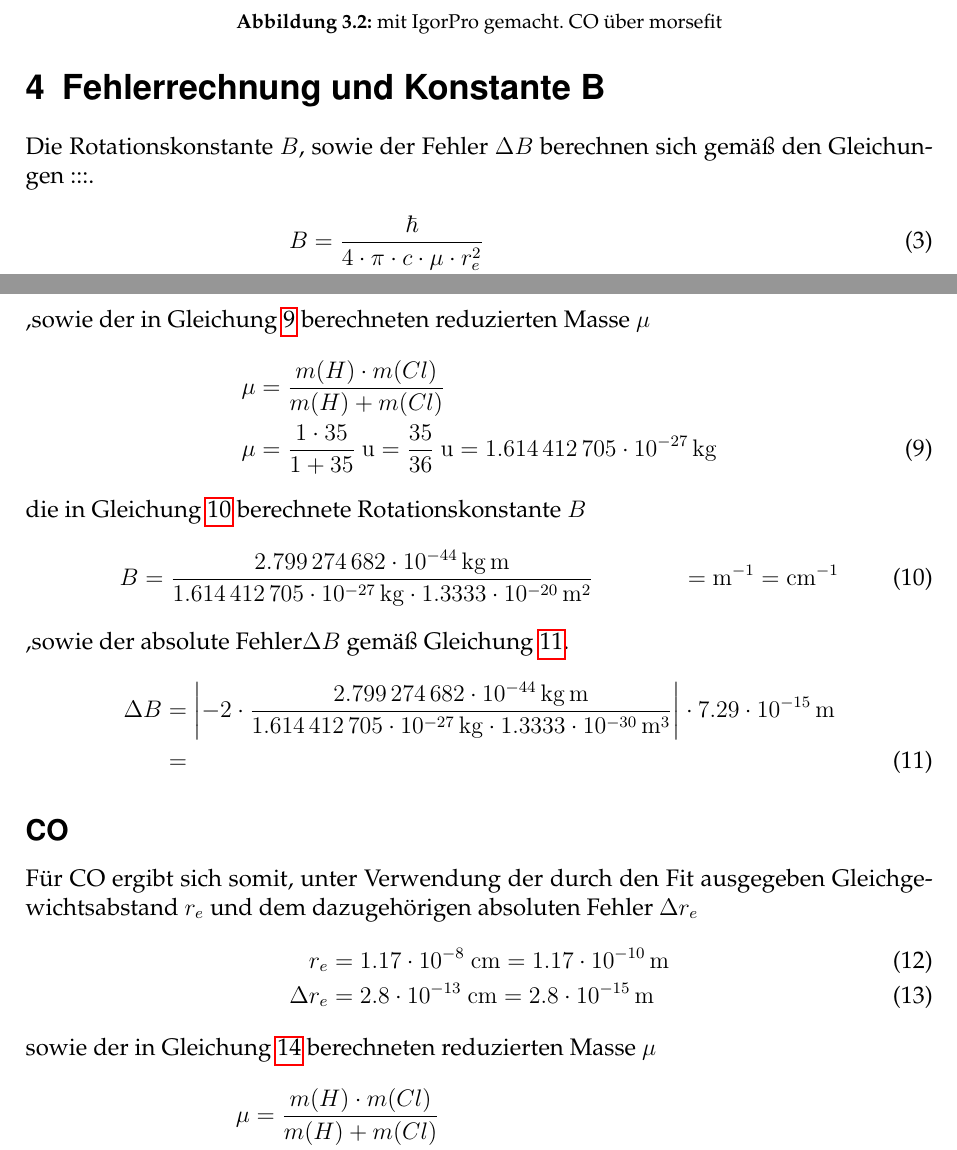
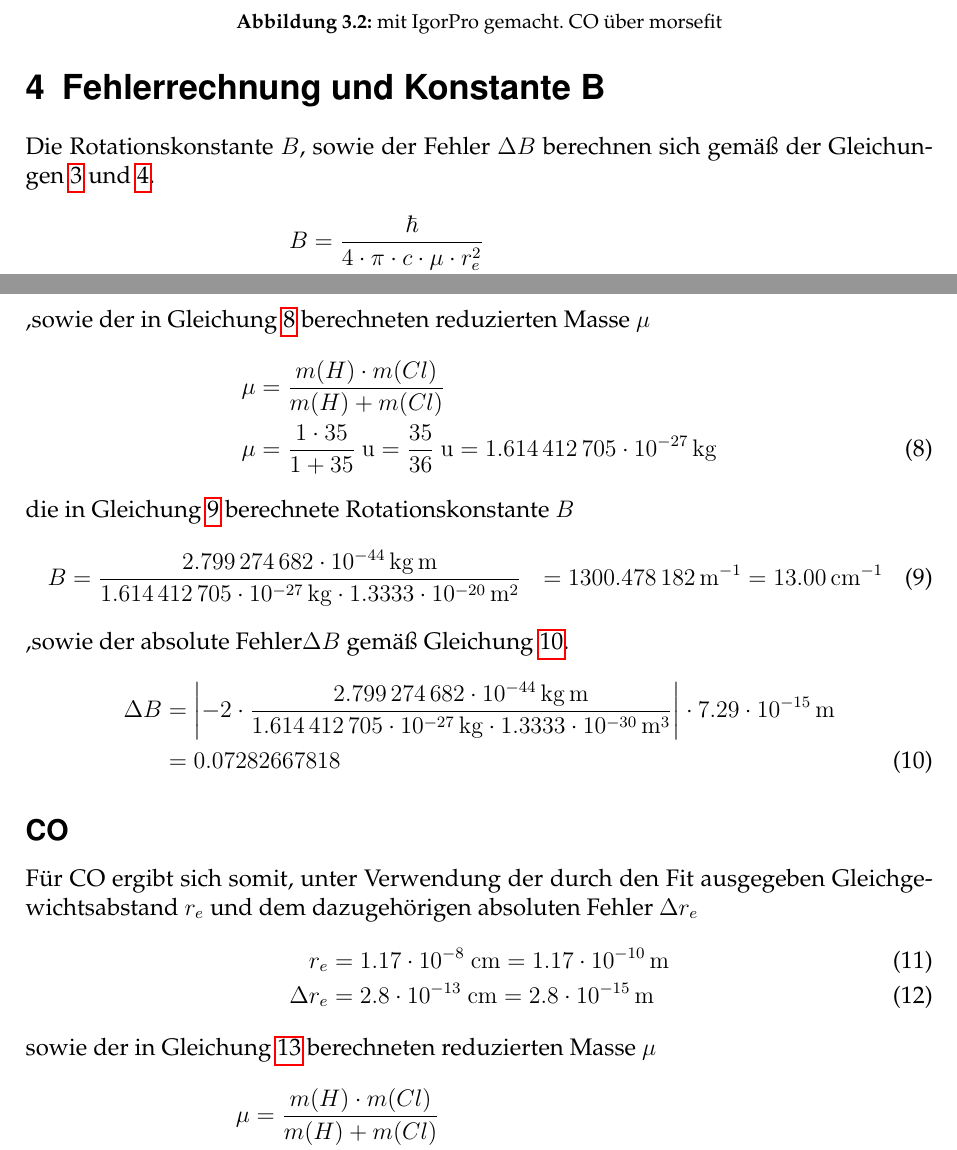
Before and after one commit to 0001Protokoll/Versuch-S2, a LaTeX document (Latex Protokoll/Hauptgerüst.tex, which reads Latex Protokoll/Auswertung.tex): two parts of pages 3 and 4 of 7, joined at a grey line, cut so that both start at the same text. Compiled offline with pdfLaTeX.

Commit message:
heute ist erst mal schluss bis morgen abend vllt

```diff
--- a/Latex Protokoll/Auswertung.tex
+++ b/Latex Protokoll/Auswertung.tex
@@ -45,18 +45,17 @@ Vorgehen bei der Erstellung der Graphik\\[5ex]
     $\result$
 \end{itemize}
 \section{Fehlerrechnung und Konstante B}
-Die Rotationskonstante $B$, sowie der Fehler $\Delta B$ berechnen sich gemäß den Gleichungen :::.
+Die Rotationskonstante $B$, sowie der Fehler $\Delta B$ berechnen sich gemäß der Gleichungen \ref{eq:B} und \ref{eq:DeltaB}.
 \begin{align}
-\label{eq:B}
 B
    			&= \frac{\hbar}{4 \cdot \pi \cdot c \cdot \mu  \cdot r_e^{2}}
-   			\\
+   			\notag\\\label{eq:B}
    			&= konst.\cdot\frac{1}{\mu  \cdot r_e^{2}}
-   			\\
+   			\\\label{eq:DeltaB}
 \Delta B
    			&=  \left|\frac{\delta B}{\delta r_e}\right|\cdot\Delta r_e =konst. \cdot\left|\frac{-2}{\mu \cdot r_e^{3}  }\right|\cdot \Delta r_e
-\end{align}
-Dabei werden zur Vereinfachung die Naturkonstante in einer Konstante $konst.$ in Gleichung ::: zusammengefasst.
+   			\end{align}
+Dabei werden zur Vereinfachung die Naturkonstante in einer Konstante $konst.$ in Gleichung \ref{eq:konst} zusammengefasst.
 
 
 \begin{align}
@@ -81,8 +80,8 @@ die in Gleichung \ref{eq:B_HCL} berechnete Rotationskonstante $B$
 \begin{align}
 \label{eq:B_HCL}
 B &=\frac{\SI[mode=math]{2.799274682e-44}{kg.m}}{\SI[mode=math]{1.614412705e-27}{kg}\cdot\SI[mode=math]{1.3333e-20}{m^{2}}}
-&=\SI[mode=math]{}{m^{-1}}
-=\SI[mode=math]{}{cm^{-1}}
+&=\SI[mode=math]{1300.478182}{m^{-1}}
+=\SI[mode=math]{13.00}{cm^{-1}}
 \end{align}
 
 
@@ -90,7 +89,7 @@ B &=\frac{\SI[mode=math]{2.799274682e-44}{kg.m}}{\SI[mode=math]{1.614412705e-27}
 \begin{align}
 \Delta B &= \left|-2\cdot \frac{\SI[mode=math]{2.799274682e-44}{kg.m}}{\SI[mode=math]{1.614412705e-27}{kg}\cdot\SI[mode=math]{1.3333e-30}{m^{3}}}\right| \cdot \SI[mode=math]{7.29e-15}{m}
 \notag\\
-&= \label{eq:DeltaB_HCL}
+&= 0.07282667818\label{eq:DeltaB_HCL}
 \end{align}
 
 
```
Also changed, not shown: Latex Protokoll/Hauptgerüst.pdf, 3 other files.
